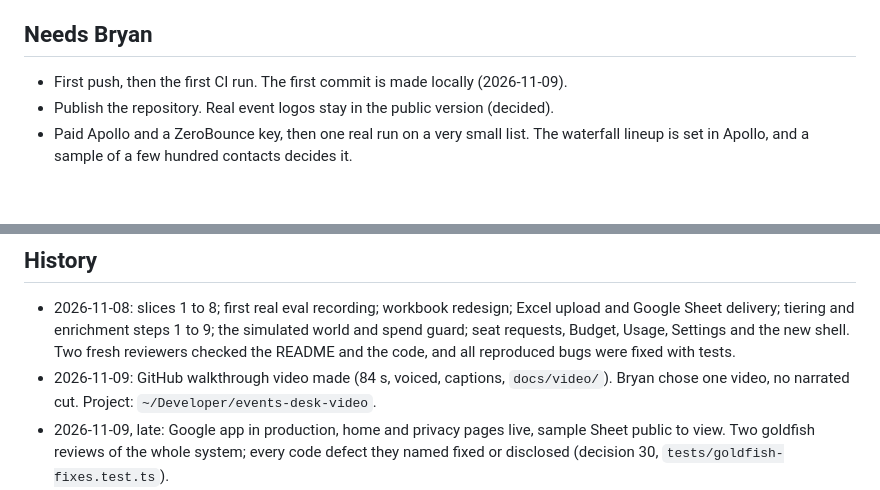
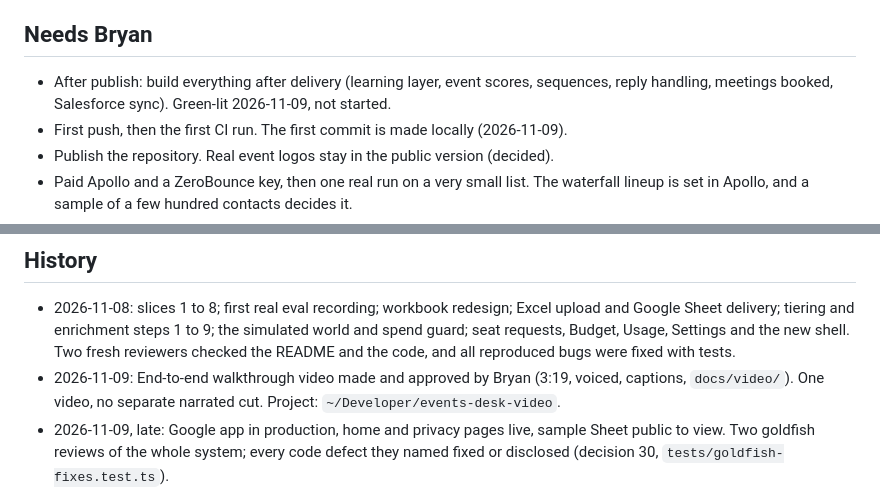
Before and after one commit to bryanacevedo/events-desk, a Markdown page: PROJECT-STATUS.md, 2 parts joined by grey strips. Rendered like a GitHub page; blank space fills up the shorter version.

```diff
--- a/PROJECT-STATUS.md
+++ b/PROJECT-STATUS.md
@@ -76,6 +76,7 @@ From `node scripts/eval-report.ts` and the title report from the same code. Deta
 
 ## Needs Bryan
 
+- After publish: build everything after delivery (learning layer, event scores, sequences, reply handling, meetings booked, Salesforce sync). Green-lit 2026-11-09, not started.
 - First push, then the first CI run. The first commit is made locally (2026-11-09).
 - Publish the repository. Real event logos stay in the public version (decided).
 - Paid Apollo and a ZeroBounce key, then one real run on a very small list. The waterfall lineup is set in Apollo, and a sample of a few hundred contacts decides it.
@@ -88,6 +89,6 @@ From `node scripts/eval-report.ts` and the title report from the same code. Deta
 ## History
 
 - 2026-11-08: slices 1 to 8; first real eval recording; workbook redesign; Excel upload and Google Sheet delivery; tiering and enrichment steps 1 to 9; the simulated world and spend guard; seat requests, Budget, Usage, Settings and the new shell. Two fresh reviewers checked the README and the code, and all reproduced bugs were fixed with tests.
-- 2026-11-09: GitHub walkthrough video made (84 s, voiced, captions, `docs/video/`). Bryan chose one video, no narrated cut. Project: `~/Developer/events-desk-video`.
+- 2026-11-09: End-to-end walkthrough video made and approved by Bryan (3:19, voiced, captions, `docs/video/`). One video, no separate narrated cut. Project: `~/Developer/events-desk-video`.
 - 2026-11-09, late: Google app in production, home and privacy pages live, sample Sheet public to view. Two goldfish reviews of the whole system; every code defect they named fixed or disclosed (decision 30, `tests/goldfish-fixes.test.ts`).
 - 2026-11-09: screen rounds 1 to 5 and a cleanup pass; Sheet design passes 1 and 2 (decisions 18 to 20); original files and event delete (21); model-written Summary (22); Apollo and ZeroBounce only, with reuse and saved credits (23); real re-recording of the evals, second look cut (24); title gate (25); AI priced from tokens (26); Summary retest (27); Salesforce checks, person record and write-back on a simulated CRM (28); new registrations (29). The simulated wrong-priority-A floor moved from 20% to 25% (decision 27).
```
Also changed, not shown: README.md (+2 -2 lines), docs/video/poster.jpg, 1 other file.
